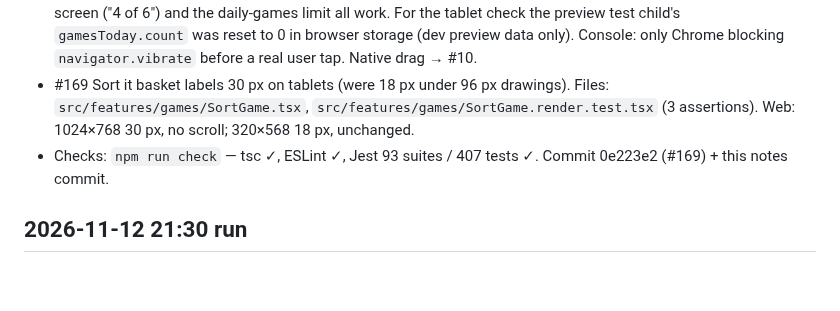
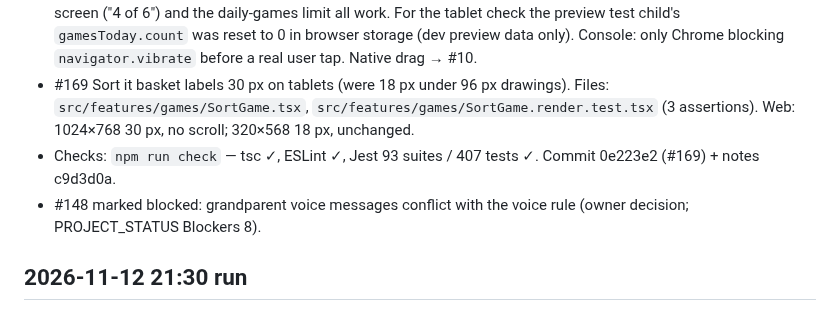
Before and after one commit to Gayane0509/little-roots, a Markdown page: AI_CHANGELOG.md, the part around the change. Drawn GitHub-style; blank space fills up the shorter version.

```diff
--- a/AI_CHANGELOG.md
+++ b/AI_CHANGELOG.md
@@ -12,7 +12,8 @@ Newest first. Each entry: date · agent(s) · what changed · files · checks ·
   storage (dev preview data only). Console: only Chrome blocking `navigator.vibrate` before a real user tap. Native drag → #10.
 - #169 Sort it basket labels 30 px on tablets (were 18 px under 96 px drawings). Files: `src/features/games/SortGame.tsx`,
   `src/features/games/SortGame.render.test.tsx` (3 assertions). Web: 1024×768 30 px, no scroll; 320×568 18 px, unchanged.
-- Checks: `npm run check` — tsc ✓, ESLint ✓, Jest 93 suites / 407 tests ✓. Commit 0e223e2 (#169) + this notes commit.
+- Checks: `npm run check` — tsc ✓, ESLint ✓, Jest 93 suites / 407 tests ✓. Commit 0e223e2 (#169) + notes c9d3d0a.
+- #148 marked blocked: grandparent voice messages conflict with the voice rule (owner decision; PROJECT_STATUS Blockers 8).
 
 ## 2026-11-12 21:30 run
 - claude · Usage at start: Claude 5-hour 23 %, weekly 45 %; Codex still blocked (#11, config unchanged since 2026-10-30).
```
Also changed, not shown: AI_TASKS.md (+1 -1 lines), PROJECT_STATUS.md (+4 -1 lines).
